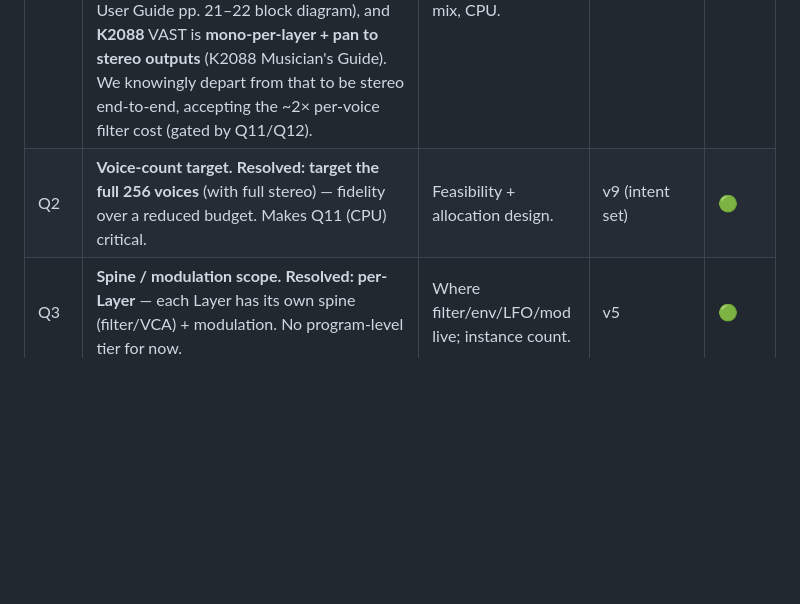
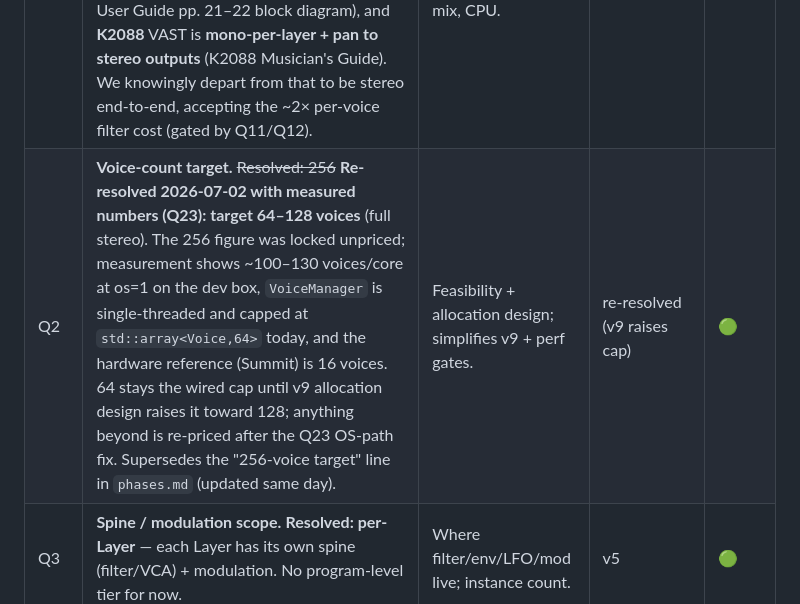
Before and after one commit to increp/k2000, a Markdown page: docs/architecture/engine-questions.md, the part around the change. Drawn GitHub-style; blank space fills up the shorter version.

Commit message:
docs(register): Q2 re-resolved to 64-128 voices with measured cost; phases.md vision aligned
Co-Authored-By: Claude Fable 5 <noreply@anthropic.com>

```diff
--- a/docs/architecture/engine-questions.md
+++ b/docs/architecture/engine-questions.md
@@ -23,7 +23,7 @@ Status: 🔴 open · 🟡 in discussion · 🟢 resolved (answer recorded).
 | # | Question | Why it matters | Resolve at | Status |
 |---|---|---|---|---|
 | Q1 | **Stereo vs mono signal path.** **Resolved: full stereo throughout** — every block (sources, DSP graph, spine) is stereo from v5. *Deliberate modernization, confirmed against the hardware:* the real Summit is **mono through the dual filter + both drive stages, splitting to L/R only at the VCA** (Summit User Guide pp. 21–22 block diagram), and **K2088** VAST is **mono-per-layer + pan to stereo outputs** (K2088 Musician's Guide). We knowingly depart from that to be stereo end-to-end, accepting the ~2× per-voice filter cost (gated by Q11/Q12). | Touches every block, filter, voice mix, CPU. | v5 | 🟢 |
-| Q2 | **Voice-count target.** **Resolved: target the full 256 voices** (with full stereo) — fidelity over a reduced budget. Makes Q11 (CPU) critical. | Feasibility + allocation design. | v9 (intent set) | 🟢 |
+| Q2 | **Voice-count target.** ~~Resolved: 256~~ **Re-resolved 2026-07-02 with measured numbers (Q23): target 64–128 voices** (full stereo). The 256 figure was locked unpriced; measurement shows ~100–130 voices/core at os=1 on the dev box, `VoiceManager` is single-threaded and capped at `std::array<Voice,64>` today, and the hardware reference (Summit) is 16 voices. 64 stays the wired cap until v9 allocation design raises it toward 128; anything beyond is re-priced after the Q23 OS-path fix. Supersedes the "256-voice target" line in `phases.md` (updated same day). | Feasibility + allocation design; simplifies v9 + perf gates. | re-resolved (v9 raises cap) | 🟢 |
 | Q3 | **Spine / modulation scope.** **Resolved: per-Layer** — each Layer has its own spine (filter/VCA) + modulation. No program-level tier for now. | Where filter/env/LFO/mod live; instance count. | v5 | 🟢 |
 | Q4 | **Sample/keymap sources.** **Resolved: synth-only now** — sources = oscillators/FM/DSP; sample/keymap playback deferred to v12+. | Avoids pulling a sampler subsystem in early. | v12+ | 🟢 |
 | Q5 | **Variable-graph parameter model** — a fixed APVTS layout can't describe an arbitrary-topology graph (variable blocks/wiring). How do we parameterize / automate / save / migrate a Dynamic-VAST graph? | The central technical challenge of Dynamic VAST. | v6 | 🔴 |
```
Also changed, not shown: docs/roadmap/phases.md (+5 -5 lines).
